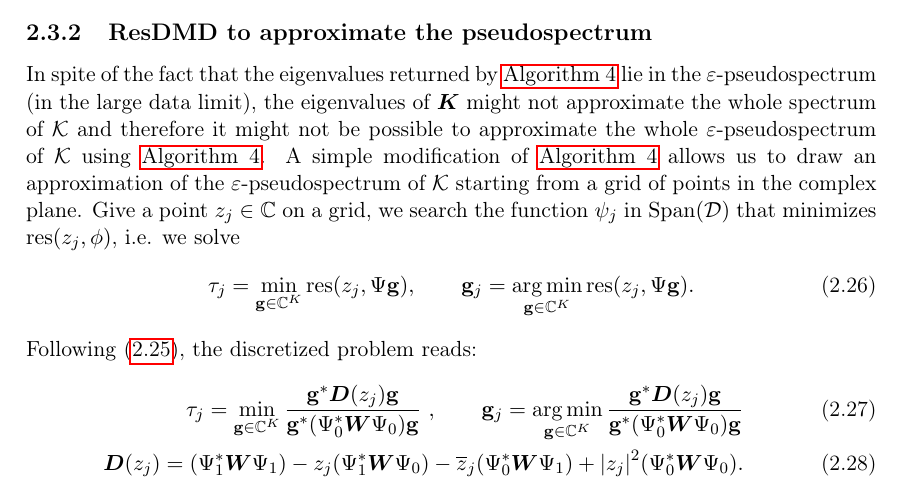
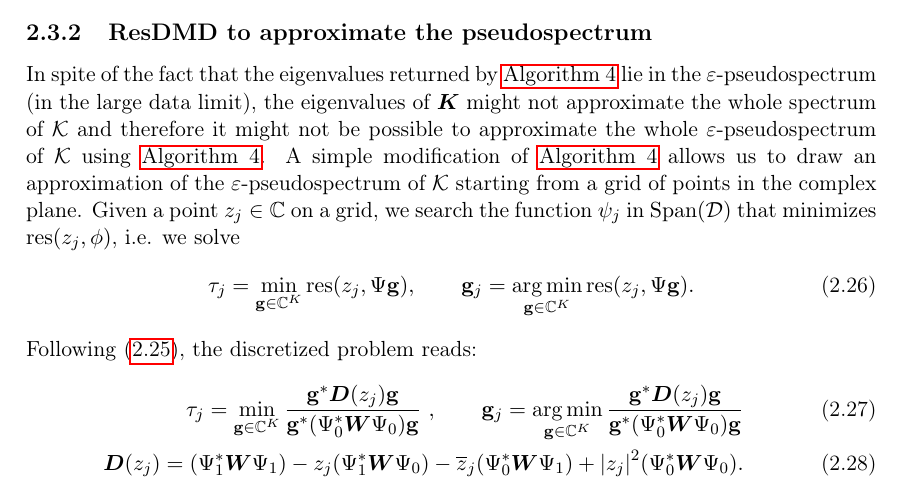
Before and after one commit to IvanBioli/koopman-data-driven, a LaTeX thesis (report/main.tex, which reads report/dmd.tex): part of page 16 of 25, cut so that both start at the same text. Compiled offline with pdfLaTeX.

Commit message:
Draft report for presentation

```diff
--- a/report/dmd.tex
+++ b/report/dmd.tex
@@ -352,7 +352,7 @@ If $\widetilde{\mathrm{res}}(\lambda, \phi) > \varepsilon$, the eigenpair $(\lam
 The above-described cleanup procedure avoids spectral pollution and if the quadrature converges, in the large data limit, removes eigenpairs with a residual above the prescribed tolerance $\varepsilon$ and retains only eigenpairs that are inside the $\varepsilon$-pseudospectrum of $\mathcal{K}$ \cite{colbrook_rigorous_2021}.
 
 \subsection{ResDMD to approximate the pseudospectrum}
-In spite of the fact that the eigenvalues returned by \Cref{alg_resdmd} lie in the $\varepsilon$-pseudospectrum (in the large data limit), the eigenvalues of $\vb*{K}$ might not approximate the whole spectrum of $\mathcal{K}$ and therefore it might not be possible to approximate the whole $\varepsilon$-pseudospectrum of $\mathcal{K}$ using \Cref{alg_resdmd}. A simple modification of \Cref{alg_resdmd} allows us to draw an approximation of the $\varepsilon$-pseudospectrum of $\mathcal{K}$ starting from a grid of points in the complex plane. Give a point $z_j\in\C$ on a grid, we search the function $\psi_j$ in $\Span(\mathcal{D})$ that minimizes $\mathrm{res}(z_j, \phi)$, i.e. we solve
+In spite of the fact that the eigenvalues returned by \Cref{alg_resdmd} lie in the $\varepsilon$-pseudospectrum (in the large data limit), the eigenvalues of $\vb*{K}$ might not approximate the whole spectrum of $\mathcal{K}$ and therefore it might not be possible to approximate the whole $\varepsilon$-pseudospectrum of $\mathcal{K}$ using \Cref{alg_resdmd}. A simple modification of \Cref{alg_resdmd} allows us to draw an approximation of the $\varepsilon$-pseudospectrum of $\mathcal{K}$ starting from a grid of points in the complex plane. Given a point $z_j\in\C$ on a grid, we search the function $\psi_j$ in $\Span(\mathcal{D})$ that minimizes $\mathrm{res}(z_j, \phi)$, i.e. we solve
 \begin{equation}
     \label{grid_continuous}
     \tau_j = \min_{\vb{g}\in\C^K} \mathrm{res}(z_j, \Psi\vb{g}), \qquad \vb{g}_j = \argmin_{\vb{g}\in\C^K} \mathrm{res}(z_j, \Psi\vb{g}).
```
